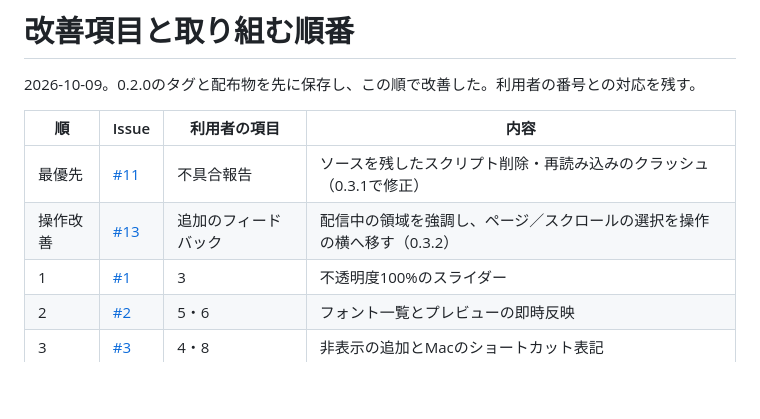
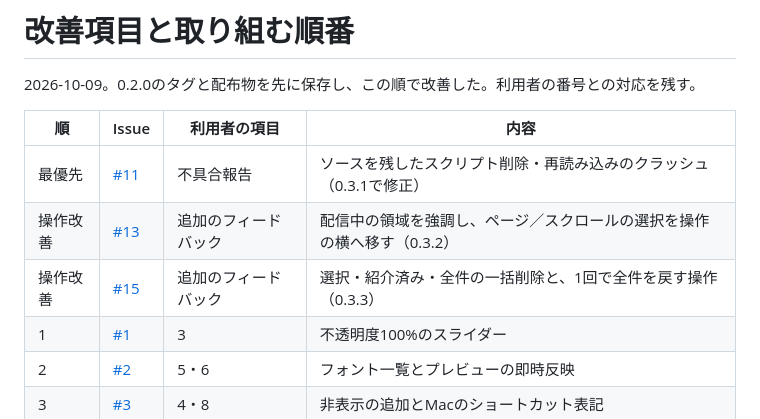
Before and after one commit to hekiruligames/jp-letters-lua, a Markdown page: docs/roadmap.md, the part around the change. Rendered like a GitHub page; blank space fills up the shorter version.

```diff
--- a/docs/roadmap.md
+++ b/docs/roadmap.md
@@ -6,6 +6,7 @@
 | --- | --- | --- | --- |
 | 最優先 | [#11](https://github.com/hekiruligames/jp-letters/issues/11) | 不具合報告 | ソースを残したスクリプト削除・再読み込みのクラッシュ（0.3.1で修正） |
 | 操作改善 | [#13](https://github.com/hekiruligames/jp-letters/issues/13) | 追加のフィードバック | 配信中の領域を強調し、ページ／スクロールの選択を操作の横へ移す（0.3.2） |
+| 操作改善 | [#15](https://github.com/hekiruligames/jp-letters/issues/15) | 追加のフィードバック | 選択・紹介済み・全件の一括削除と、1回で全件を戻す操作（0.3.3） |
 | 1 | [#1](https://github.com/hekiruligames/jp-letters/issues/1) | 3 | 不透明度100%のスライダー |
 | 2 | [#2](https://github.com/hekiruligames/jp-letters/issues/2) | 5・6 | フォント一覧とプレビューの即時反映 |
 | 3 | [#3](https://github.com/hekiruligames/jp-letters/issues/3) | 4・8 | 非表示の追加とMacのショートカット表記 |
```
Also changed, not shown: README.md (+8 -2 lines), docs/validation-v0.3.3.md (added, +37 -0 lines), letters/README.md (+20 -4 lines), docs/images/bulk-delete-narrow-v0.3.3.png (added), docs/images/bulk-delete-v0.3.3.png (added), docs/images/operator-v0.3.3.png (added), docs/images/output-v0.3.3.png (added), 11 other files.
